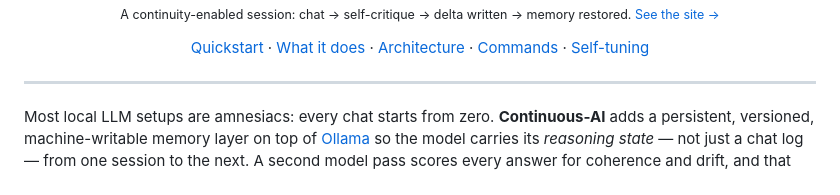
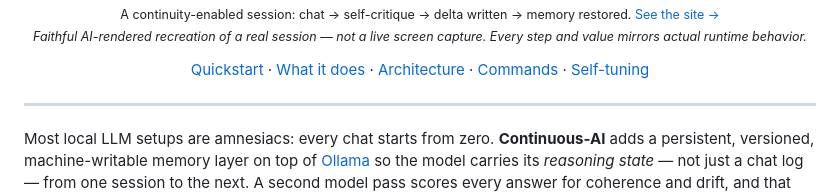
Before and after one commit to StewAlexander-com/continuous-ai, a Markdown page: README.md, the part around the change. Drawn GitHub-style.

Commit message:
README: disclose the demo GIF is a faithful AI-rendered recreation

```diff
--- a/README.md
+++ b/README.md
@@ -21,6 +21,8 @@
   </a>
   <br>
   <sub>A continuity-enabled session: chat → self-critique → delta written → memory restored. <a href="https://stewalexander-com.github.io/continuous-ai/">See the site →</a></sub>
+  <br>
+  <sub><i>Faithful AI-rendered recreation of a real session — not a live screen capture. Every step and value mirrors actual runtime behavior.</i></sub>
 </p>
 
 <p align="center">
```
